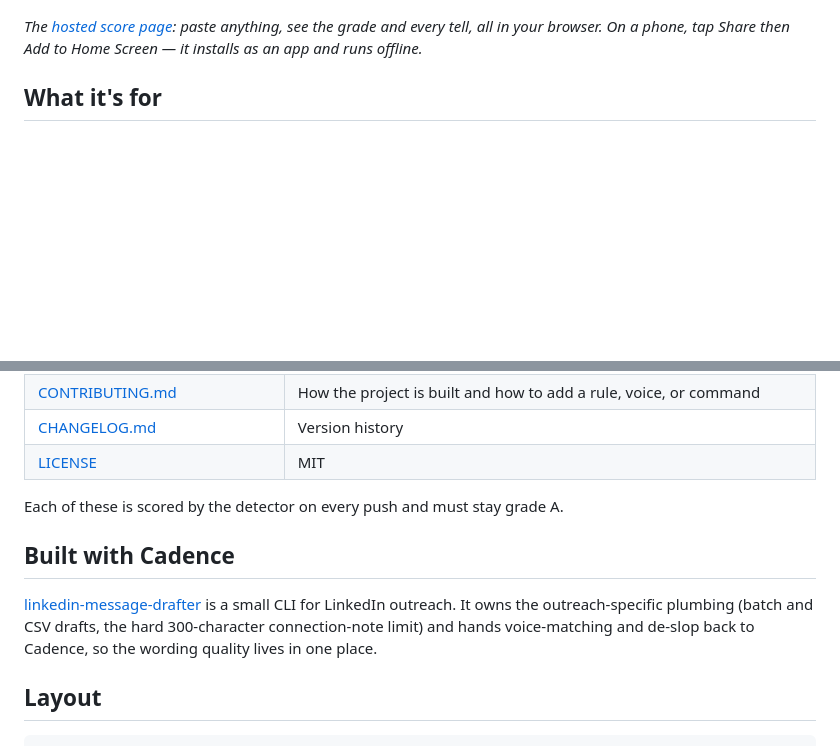
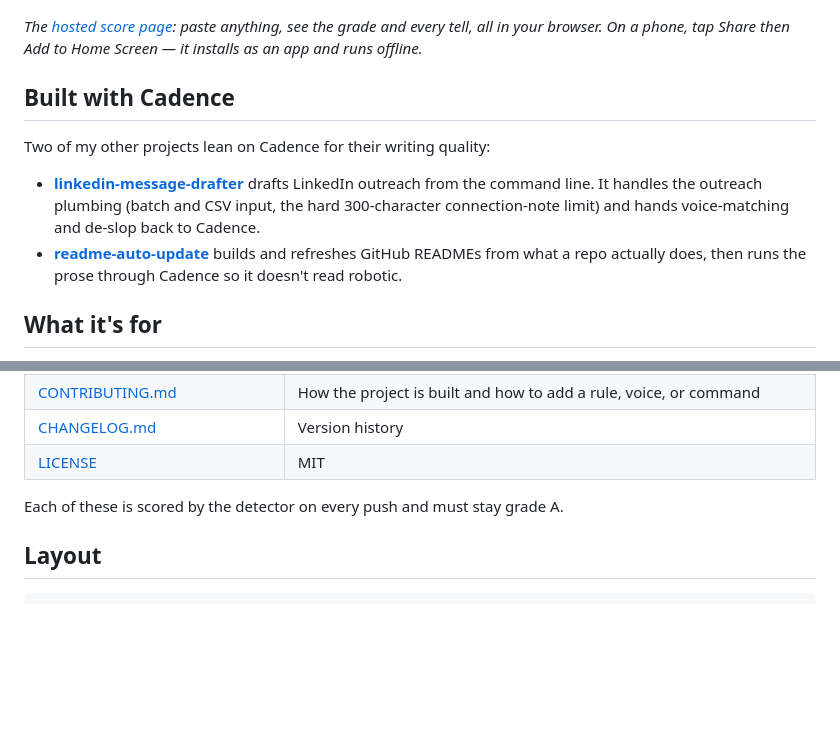
Before and after one commit to wuisabel-gif/Cadence, a Markdown page: README.md, 2 parts joined by grey strips. GitHub-like rendering; blank space fills up the shorter version.

Commit message:
Feature the two Cadence-based tools near the top of the README (#4)
Move Built with Cadence up from the bottom to just above What it's for, and add
readme-auto-update alongside linkedin-message-drafter (drafter first). Both are
projects that lean on Cadence for voice-matching and de-slop.

Verified grade A by the detector (--prose-only --max 10, score 0/100).

Co-authored-by: Isabel Wu <231155141+wuisabel-gif@users.noreply.github.com>

````diff
--- a/README.md
+++ b/README.md
@@ -40,6 +40,13 @@ flags it the same. It does not care who wrote the text, only how the text reads.
 [![The hosted score page grading a paragraph of AI marketing copy at grade D, with every tell named](docs/screenshots/score-page.png)](https://wuisabel-gif.github.io/Cadence/check.html)
 
 *The [hosted score page](https://wuisabel-gif.github.io/Cadence/check.html): paste anything, see the grade and every tell, all in your browser. On a phone, tap Share then Add to Home Screen — it installs as an app and runs offline.*
+
+## Built with Cadence
+
+Two of my other projects lean on Cadence for their writing quality:
+
+- **[linkedin-message-drafter](https://github.com/wuisabel-gif/linkedin-message-drafter)** drafts LinkedIn outreach from the command line. It handles the outreach plumbing (batch and CSV input, the hard 300-character connection-note limit) and hands voice-matching and de-slop back to Cadence.
+- **[readme-auto-update](https://github.com/wuisabel-gif/readme-auto-update)** builds and refreshes GitHub READMEs from what a repo actually does, then runs the prose through Cadence so it doesn't read robotic.
 
 ## What it's for
 
@@ -383,13 +390,6 @@ sentence-usage traits into that voice profile. Build it with
 
 Each of these is scored by the detector on every push and must stay grade A.
 
-## Built with Cadence
-
-[linkedin-message-drafter](https://github.com/wuisabel-gif/linkedin-message-drafter) is
-a small CLI for LinkedIn outreach. It owns the outreach-specific plumbing (batch and
-CSV drafts, the hard 300-character connection-note limit) and hands voice-matching and
-de-slop back to Cadence, so the wording quality lives in one place.
-
 ## Layout
 
 ```
````
